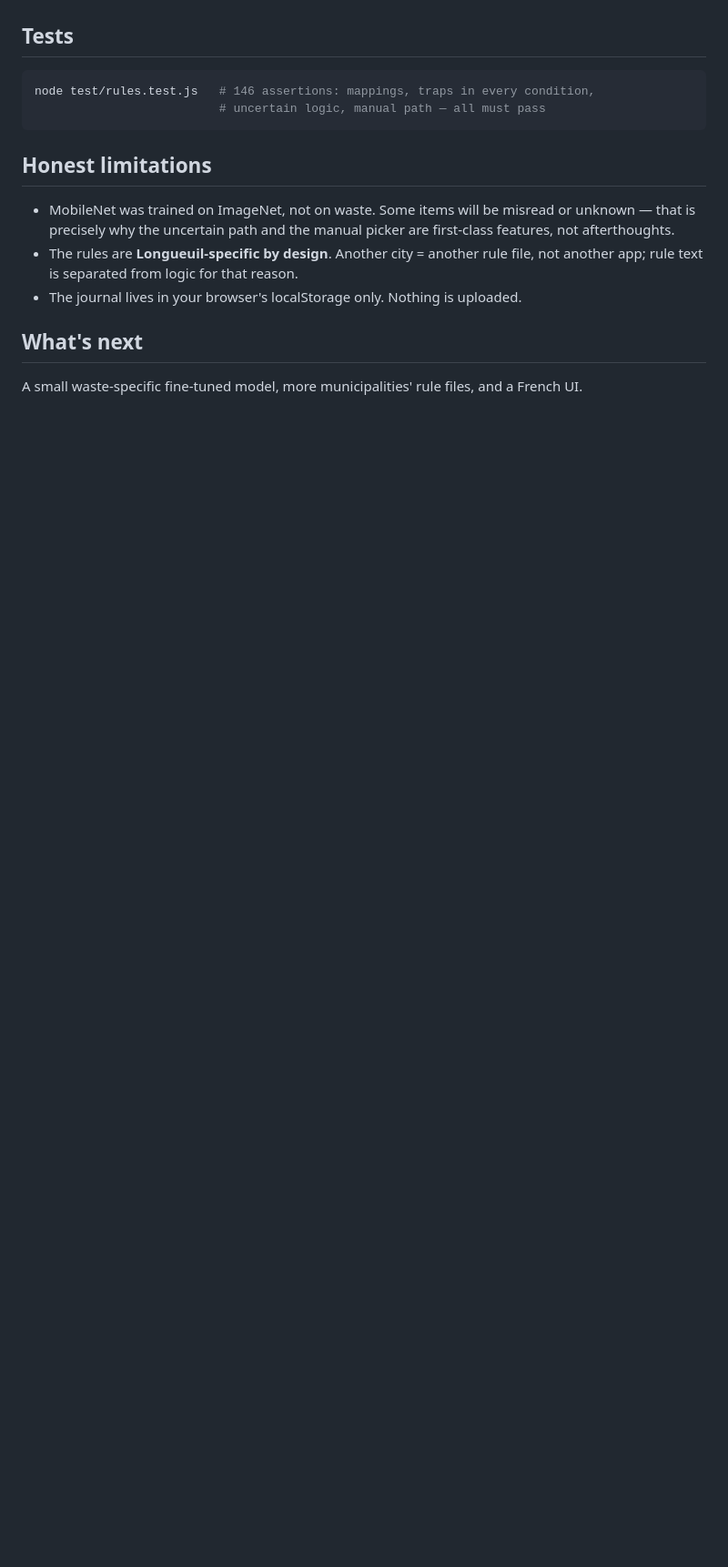
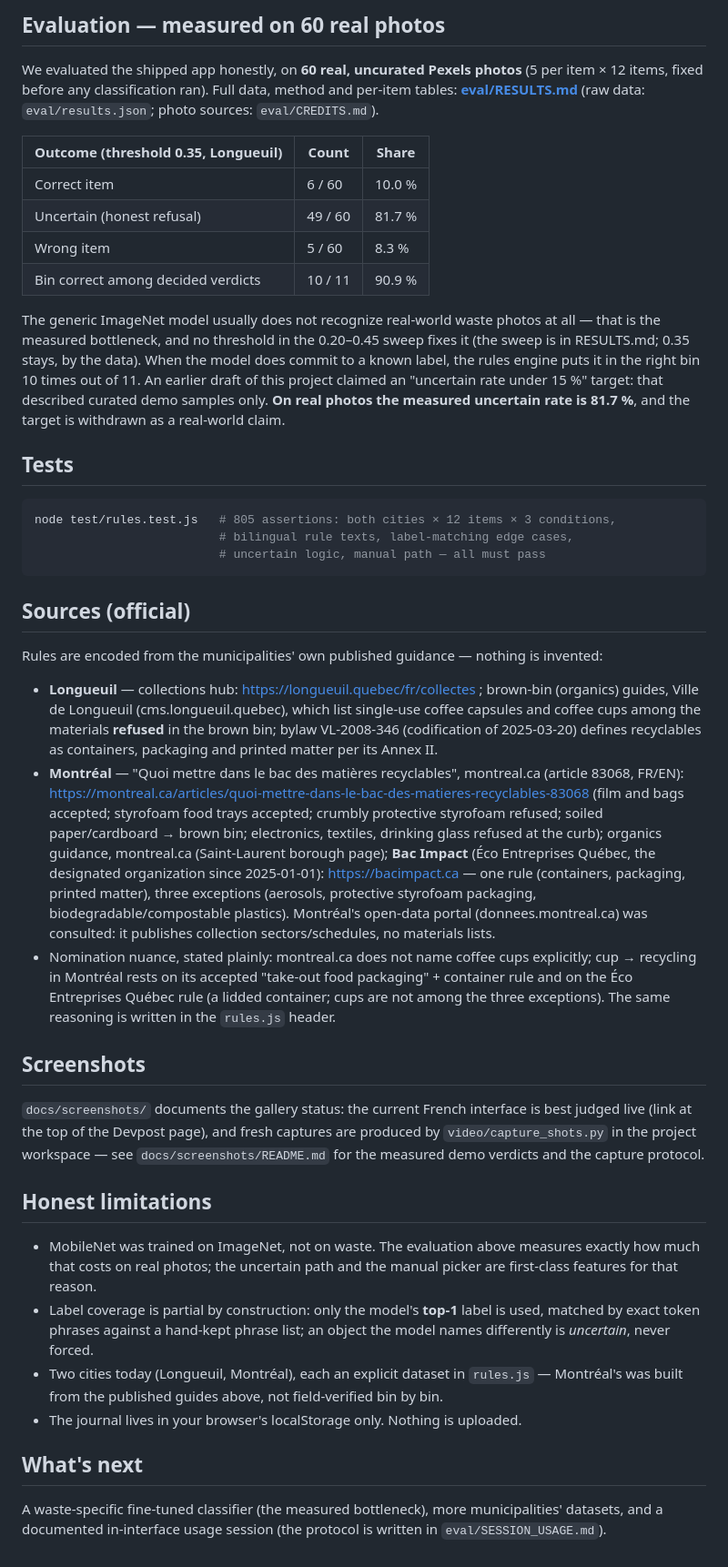
Before and after one commit to samehbenhouria/triclair, a Markdown page: README.md, the part around one of its changes. Shown at 91% size. Drawn GitHub-style; blank space fills up the shorter version.

````diff
--- a/README.md
+++ b/README.md
@@ -63,21 +90,89 @@ that cause real contamination:
+## Evaluation — measured on 60 real photos
+
+We evaluated the shipped app honestly, on **60 real, uncurated Pexels
+photos** (5 per item × 12 items, fixed before any classification ran).
+Full data, method and per-item tables: **[eval/RESULTS.md](eval/RESULTS.md)**
+(raw data: `eval/results.json`; photo sources: `eval/CREDITS.md`).
+
+| Outcome (threshold 0.35, Longueuil) | Count | Share |
+|---|---|---|
+| Correct item | 6 / 60 | 10.0 % |
+| Uncertain (honest refusal) | 49 / 60 | 81.7 % |
+| Wrong item | 5 / 60 | 8.3 % |
+| Bin correct among decided verdicts | 10 / 11 | 90.9 % |
+
+The generic ImageNet model usually does not recognize real-world waste
+photos at all — that is the measured bottleneck, and no threshold in the
+0.20–0.45 sweep fixes it (the sweep is in RESULTS.md; 0.35 stays, by the
+data). When the model does commit to a known label, the rules engine
+puts it in the right bin 10 times out of 11. An earlier draft of this
+project claimed an "uncertain rate under 15 %" target: that described
+curated demo samples only. **On real photos the measured uncertain rate
+is 81.7 %**, and the target is withdrawn as a real-world claim.
 
 ## Tests
 
 ```sh
-node test/rules.test.js   # 146 assertions: mappings, traps in every condition,
+node test/rules.test.js   # 805 assertions: both cities × 12 items × 3 conditions,
+                          # bilingual rule texts, label-matching edge cases,
                           # uncertain logic, manual path — all must pass
 ```
 
+## Sources (official)
+
+Rules are encoded from the municipalities' own published guidance —
+nothing is invented:
+
+- **Longueuil** — collections hub: https://longueuil.quebec/fr/collectes ;
+  brown-bin (organics) guides, Ville de Longueuil (cms.longueuil.quebec),
+  which list single-use coffee capsules and coffee cups among the
+  materials **refused** in the brown bin; bylaw VL-2008-346 (codification
+  of 2025-03-20) defines recyclables as containers, packaging and printed
+  matter per its Annex II.
+- **Montréal** — "Quoi mettre dans le bac des matières recyclables",
+  montreal.ca (article 83068, FR/EN):
+  https://montreal.ca/articles/quoi-mettre-dans-le-bac-des-matieres-recyclables-83068
+  (film and bags accepted; styrofoam food trays accepted; crumbly
+  protective styrofoam refused; soiled paper/cardboard → brown bin;
+  electronics, textiles, drinking glass refused at the curb);
+  organics guidance, montreal.ca (Saint-Laurent borough page);
+  **Bac Impact** (Éco Entreprises Québec, the designated organization
+  since 2025-01-01): https://bacimpact.ca — one rule (containers,
+  packaging, printed matter), three exceptions (aerosols, protective
+  styrofoam packaging, biodegradable/compostable plastics). Montréal's
+  open-data portal (donnees.montreal.ca) was consulted: it publishes
+  collection sectors/schedules, no materials lists.
+- Nomination nuance, stated plainly: montreal.ca does not name coffee
+  cups explicitly; cup → recycling in Montréal rests on its accepted
+  "take-out food packaging" + container rule and on the Éco Entreprises
+  Québec rule (a lidded container; cups are not among the three
+  exceptions). The same reasoning is written in the `rules.js` header.
+
+## Screenshots
+
+`docs/screenshots/` documents the gallery status: the current French
+interface is best judged live (link at the top of the Devpost page), and
+fresh captures are produced by `video/capture_shots.py` in the project
+workspace — see `docs/screenshots/README.md` for the measured demo
+verdicts and the capture protocol.
+
 ## Honest limitations
 
-- MobileNet was trained on ImageNet, not on waste. Some items will be misread
-  or unknown — that is precisely why the uncertain path and the manual picker
-  are first-class features, not afterthoughts.
-- The rules are **Longueuil-specific by design**. Another city = another rule
-  file, not another app; rule text is separated from logic for that reason.
-- The journal lives in your browser's localStorage only. Nothing is uploaded.
+- MobileNet was trained on ImageNet, not on waste. The evaluation above
+  measures exactly how much that costs on real photos; the uncertain
+  path and the manual picker are first-class features for that reason.
+- Label coverage is partial by construction: only the model's **top-1**
+  label is used, matched by exact token phrases against a hand-kept
+  phrase list; an object the model names differently is *uncertain*,
+  never forced.
+- Two cities today (Longueuil, Montréal), each an explicit dataset in
+  `rules.js` — Montréal's was built from the published guides above, not
+  field-verified bin by bin.
+- The journal lives in your browser's localStorage only. Nothing is
+  uploaded.
 
 ## What's next
 
-A small waste-specific fine-tuned model, more municipalities' rule files, and
-a French UI.
+A waste-specific fine-tuned classifier (the measured bottleneck), more
+municipalities' datasets, and a documented in-interface usage session
+(the protocol is written in `eval/SESSION_USAGE.md`).
````
Also changed, not shown: other parts of README.md (+60 -33 lines), docs/screenshots/README.md (added, +40 -0 lines).
